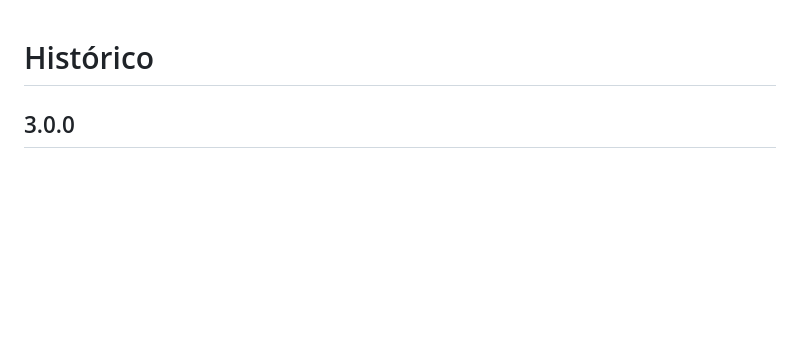
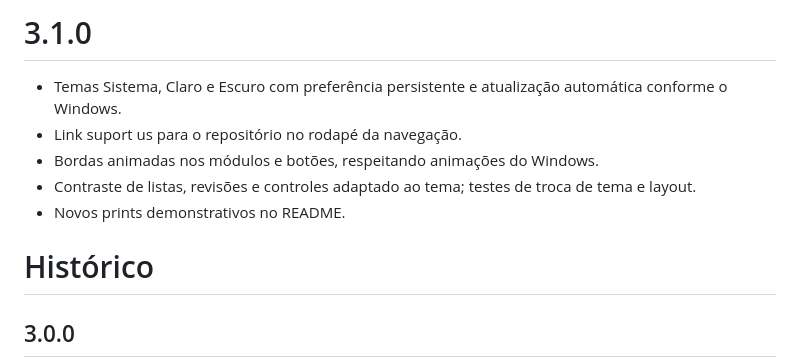
Before and after one commit to brunoxy01/MoreSpace, a Markdown page: CHANGELOG.md, the part around the change. Rendered like a GitHub page; blank space fills up the shorter version.

```diff
--- a/CHANGELOG.md
+++ b/CHANGELOG.md
@@ -1,3 +1,11 @@
+# 3.1.0
+
+- Temas Sistema, Claro e Escuro com preferência persistente e atualização automática conforme o Windows.
+- Link suport us para o repositório no rodapé da navegação.
+- Bordas animadas nos módulos e botões, respeitando animações do Windows.
+- Contraste de listas, revisões e controles adaptado ao tema; testes de troca de tema e layout.
+- Novos prints demonstrativos no README.
+
 # Histórico
 
 ## 3.0.0
```
Also changed, not shown: README.md (+10 -0 lines), docs/screenshots/dark.png (added), docs/screenshots/light.png (added), 8 other files.
